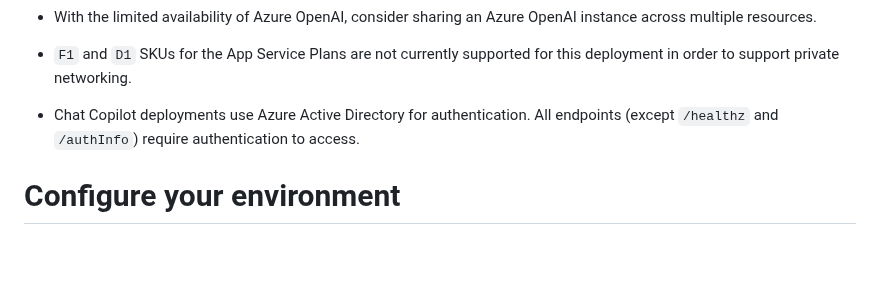
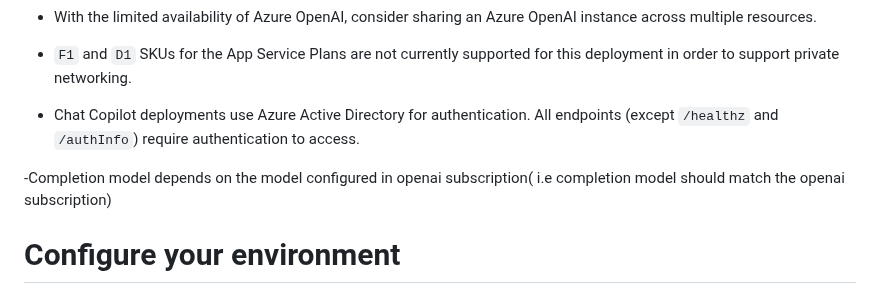
Before and after one commit to microsoft/chat-copilot, a Markdown page: scripts/deploy/README.md, the part around the change. Drawn GitHub-style; blank space fills up the shorter version.

Commit message:
Update README.md
Line no 16
-Completion model depends on the model configured in openai subscription( i.e completion model should match the openai subscription)

```diff
--- a/scripts/deploy/README.md
+++ b/scripts/deploy/README.md
@@ -12,6 +12,8 @@ This document details how to deploy Chat Copilot's required resources to your Az
 - `F1` and `D1` SKUs for the App Service Plans are not currently supported for this deployment in order to support private networking.
 
 - Chat Copilot deployments use Azure Active Directory for authentication. All endpoints (except `/healthz` and `/authInfo`) require authentication to access.
+
+-Completion model depends on the model configured in openai subscription( i.e completion model should match the openai subscription)
 
 # Configure your environment
 
```
